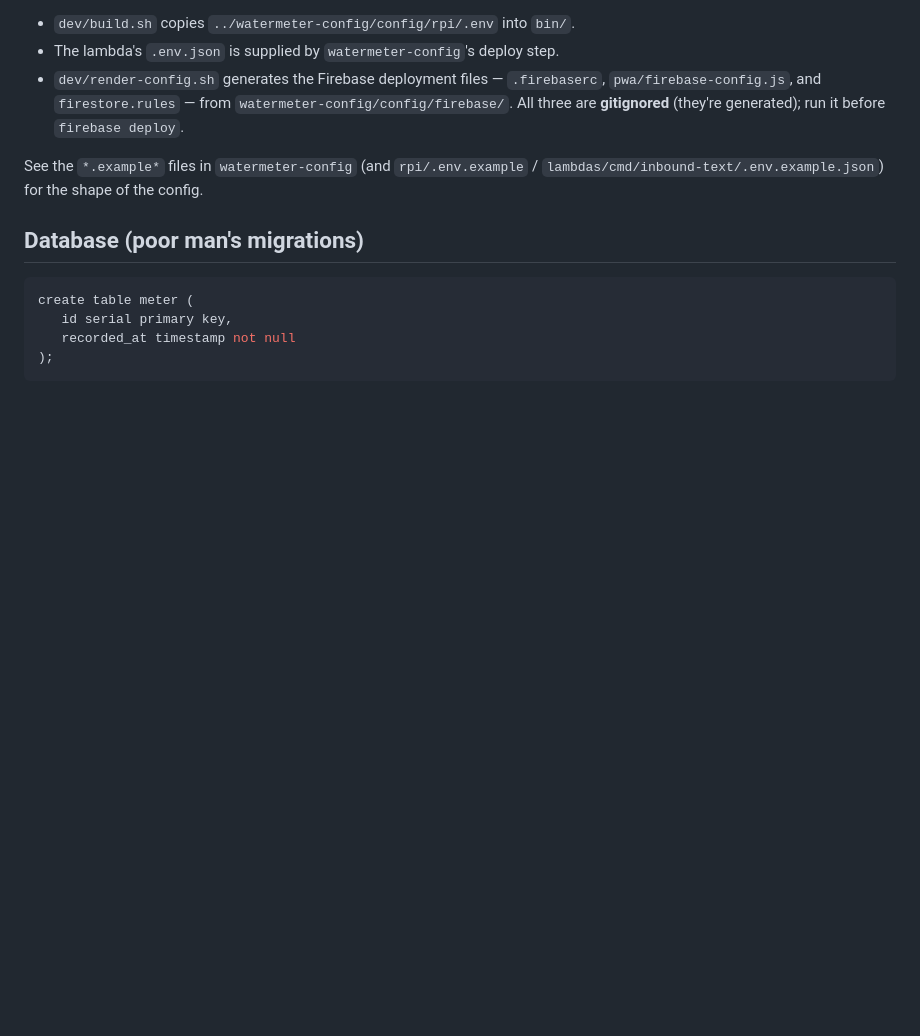
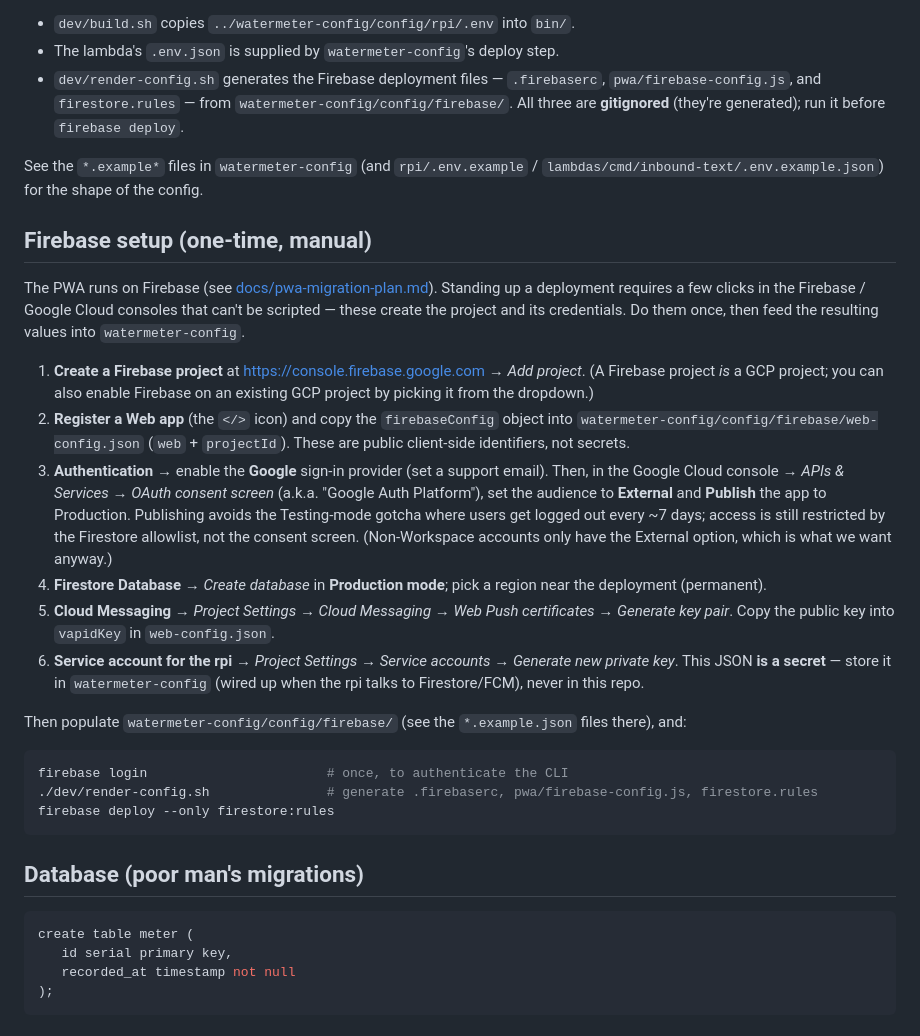
Before and after one commit to anthonywittig/watermeter, a Markdown page: README.md, the part around the change. Rendered like a GitHub page; blank space fills up the shorter version.

Commit message:
docs: document the one-time manual Firebase setup steps
Add a README section covering the console steps that can't be scripted
(create project, register web app, enable/publish Google auth, create
Firestore, generate VAPID + service-account keys) and how the resulting
values feed watermeter-config, render-config.sh, and firebase deploy.

Co-Authored-By: Claude Opus 4.8 <noreply@anthropic.com>

````diff
--- a/README.md
+++ b/README.md
@@ -97,6 +97,45 @@ which must be cloned next to this one (`../watermeter-config`).
 See the `*.example*` files in `watermeter-config` (and `rpi/.env.example` /
 `lambdas/cmd/inbound-text/.env.example.json`) for the shape of the config.
 
+## Firebase setup (one-time, manual)
+
+The PWA runs on Firebase (see [docs/pwa-migration-plan.md](docs/pwa-migration-plan.md)).
+Standing up a deployment requires a few clicks in the Firebase / Google Cloud
+consoles that can't be scripted — these create the project and its credentials.
+Do them once, then feed the resulting values into `watermeter-config`.
+
+1. **Create a Firebase project** at <https://console.firebase.google.com> →
+   *Add project*. (A Firebase project *is* a GCP project; you can also enable
+   Firebase on an existing GCP project by picking it from the dropdown.)
+2. **Register a Web app** (the `</>` icon) and copy the `firebaseConfig` object
+   into `watermeter-config/config/firebase/web-config.json` (`web` + `projectId`).
+   These are public client-side identifiers, not secrets.
+3. **Authentication** → enable the **Google** sign-in provider (set a support
+   email). Then, in the Google Cloud console → *APIs & Services → OAuth consent
+   screen* (a.k.a. "Google Auth Platform"), set the audience to **External** and
+   **Publish** the app to Production. Publishing avoids the Testing-mode gotcha
+   where users get logged out every ~7 days; access is still restricted by the
+   Firestore allowlist, not the consent screen. (Non-Workspace accounts only have
+   the External option, which is what we want anyway.)
+4. **Firestore Database** → *Create database* in **Production mode**; pick a
+   region near the deployment (permanent).
+5. **Cloud Messaging** → *Project Settings → Cloud Messaging → Web Push
+   certificates* → *Generate key pair*. Copy the public key into `vapidKey` in
+   `web-config.json`.
+6. **Service account for the rpi** → *Project Settings → Service accounts →
+   Generate new private key*. This JSON **is a secret** — store it in
+   `watermeter-config` (wired up when the rpi talks to Firestore/FCM), never in
+   this repo.
+
+Then populate `watermeter-config/config/firebase/` (see the `*.example.json`
+files there), and:
+
+```sh
+firebase login                       # once, to authenticate the CLI
+./dev/render-config.sh               # generate .firebaserc, pwa/firebase-config.js, firestore.rules
+firebase deploy --only firestore:rules
+```
+
 ## Database (poor man's migrations)
 
 ```sql
````
